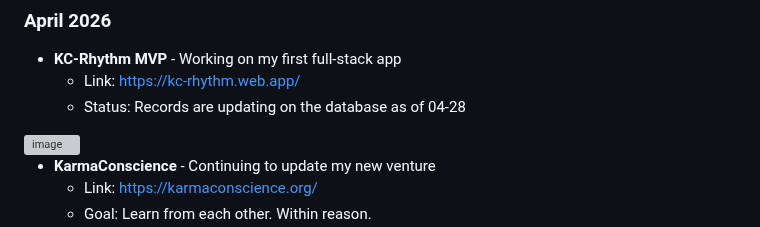
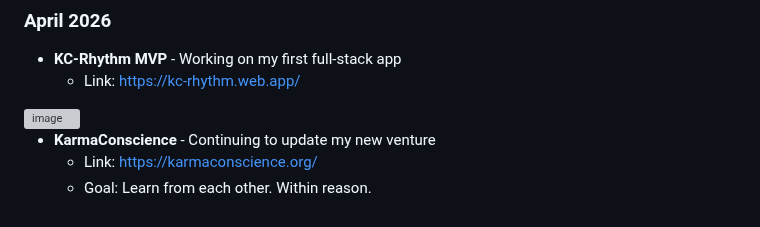
Before and after one commit to genidma/genidma, a Markdown page: README.md, the part around the change. Rendered like a GitHub page; grey boxes are pictures that could not be loaded.

```diff
--- a/README.md
+++ b/README.md
@@ -21,7 +21,6 @@ One of my core philosophies is to leave a place slightly better than how I exper
 ### April 2026
 - **KC-Rhythm MVP** - Working on my first full-stack app
   - Link: [https://kc-rhythm.web.app/](https://kc-rhythm.web.app/)
-  - Status: Records are updating on the database as of 04-28
 <img width="1113" height="756" alt="image" src="https://github.com/user-attachments/assets/aab31c75-f68d-4fd8-ad00-f785a2b652af" />
 
 - **KarmaConscience** - Continuing to update my new venture
```
Also changed, not shown: screenshots/kc-sail/Screenshot_01.png (added), screenshots/kc-sail/Screenshot_02_dashboard_top_05.png (added), screenshots/kc-sail/Screenshot_03_dashboard_list_partial.png (added), 1 other file.
